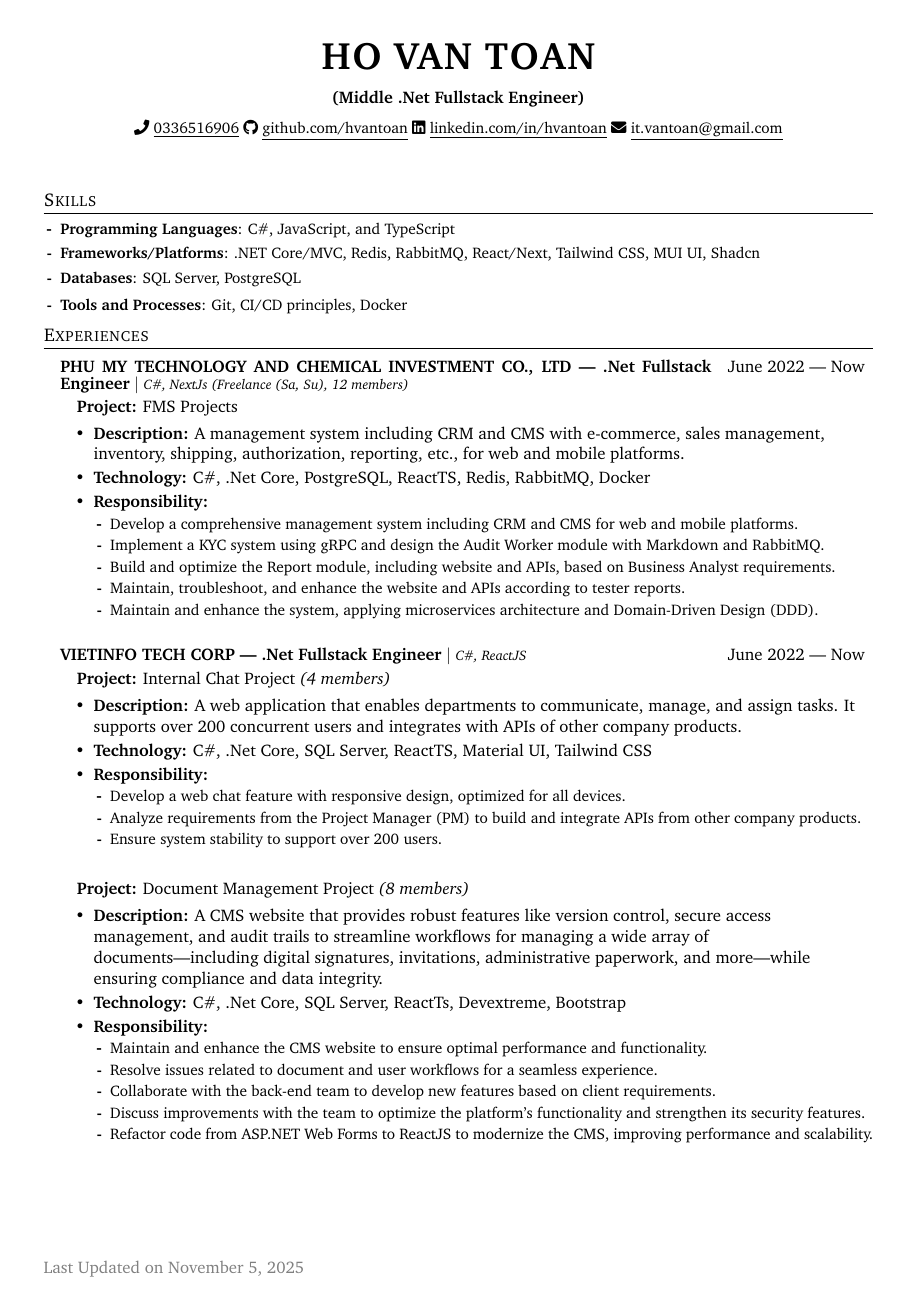
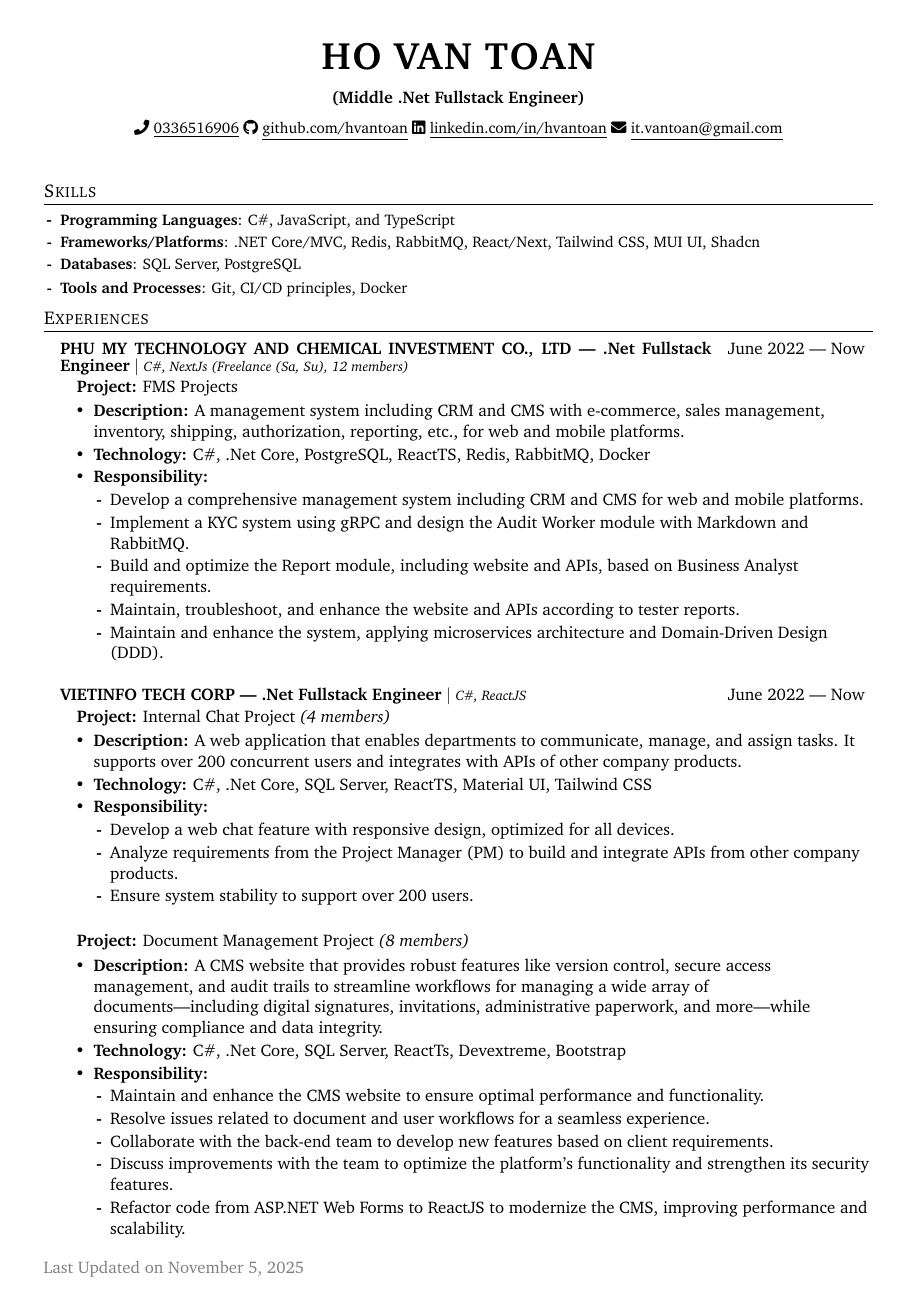
Before and after one commit to hvantoan/resume, a LaTeX document (hovantoan_0336516906_fullstack.tex, which reads custom-command.tex): page 1 of 2. Compiled offline with pdfLaTeX.

Commit message:
Refactor LaTeX commands and rename CV file
Simplified the \respitem command in custom-command.tex by removing unnecessary \small formatting. Renamed HoVanToan_0336516906.tex to hovantoan_0336516906_fullstack.tex and removed the 'lato' font package to maintain font consistency with 'charter'.

```diff
--- a/custom-command.tex
+++ b/custom-command.tex
@@ -38,9 +38,7 @@
 }
 
 \newcommand{\respitem}[1]{
-	\item\small{
-		{#1}
-	}
+	\item{{#1}}
 }
 
 % SKILLS COMMANDS
--- a/HoVanToan_0336516906.tex
+++ b/hovantoan_0336516906_fullstack.tex
@@ -13,7 +13,6 @@
 \usepackage{tabularx}
 \usepackage{xcolor}
 \usepackage{fontawesome5}
-\usepackage{lato}
 \usepackage{geometry}
 
 \definecolor{heading}{HTML}{2A363B}
```
Also changed, not shown: hovantoan_0336516906_fullstack.tex (6 more changed lines).
